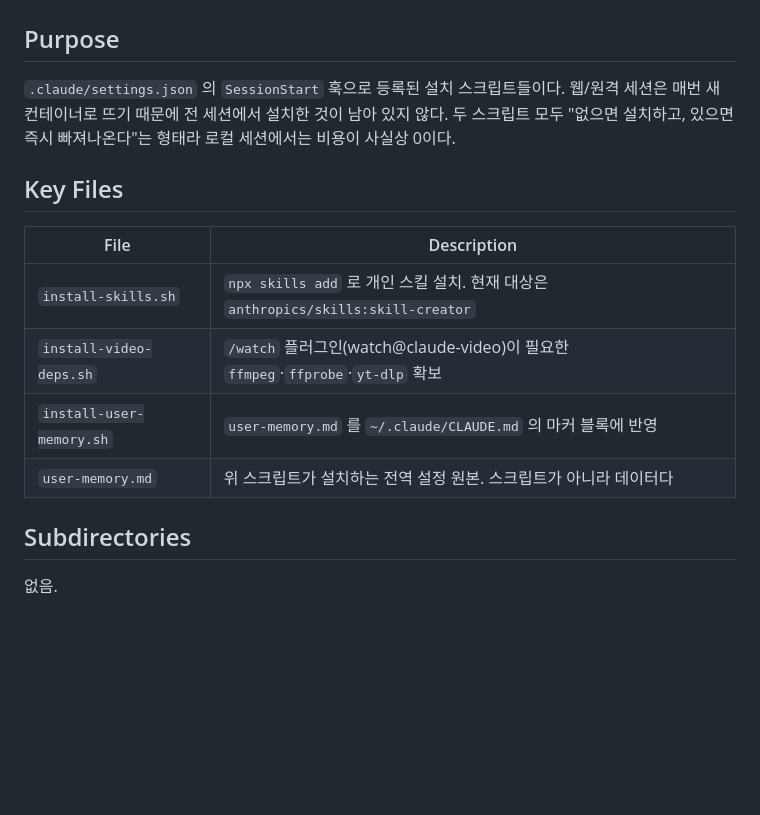
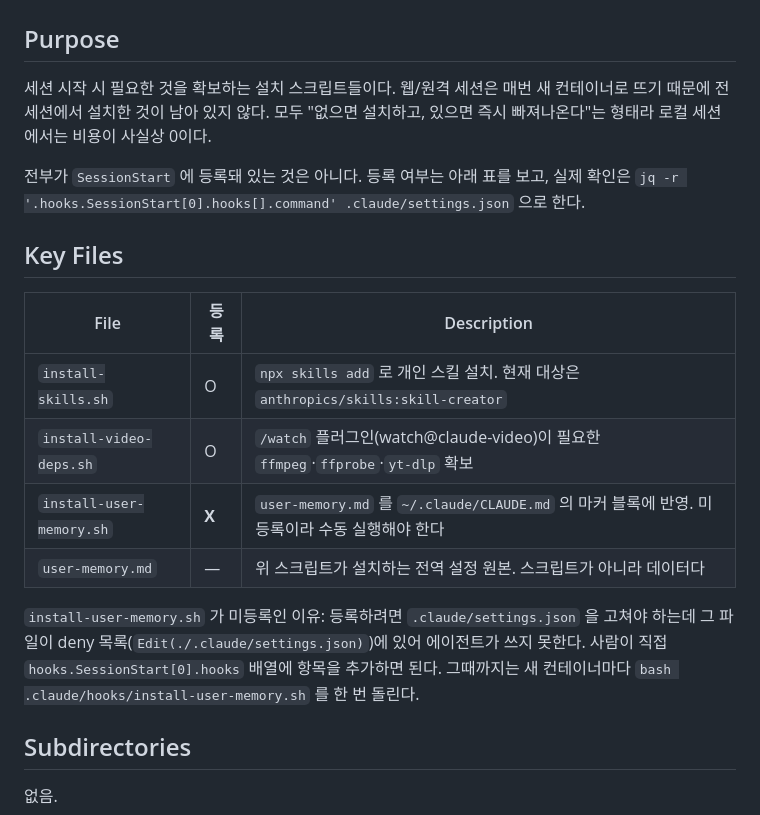
Before and after one commit to moonlust-debug/claude, a Markdown page: .claude/hooks/AGENTS.md, the part around one of its changes. Drawn GitHub-style; blank space fills up the shorter version.

Commit message:
Fix hooks/AGENTS.md — install-user-memory.sh is not registered
Purpose 절이 "SessionStart 훅으로 등록된 스크립트들"이라고 단언하고 있었는데,
install-user-memory.sh 를 표에 추가하면서 사실과 어긋났다. 등록 여부 열을
만들고, 미등록 이유(settings.json 이 deny 목록에 있어 에이전트가 못 고친다)와
그동안의 대체 수단(수동 실행)을 적는다.

Co-Authored-By: Claude Opus 5 <noreply@anthropic.com>
Claude-Session: https://claude.ai/code/session_01UPZgtuouZXdPXB5zeDyNvD

```diff
--- a/.claude/hooks/AGENTS.md
+++ b/.claude/hooks/AGENTS.md
@@ -4,18 +4,26 @@
 # hooks
 
 ## Purpose
-`.claude/settings.json` 의 `SessionStart` 훅으로 등록된 설치 스크립트들이다.
-웹/원격 세션은 매번 새 컨테이너로 뜨기 때문에 전 세션에서 설치한 것이 남아 있지 않다.
-두 스크립트 모두 "없으면 설치하고, 있으면 즉시 빠져나온다"는 형태라 로컬 세션에서는
-비용이 사실상 0이다.
+세션 시작 시 필요한 것을 확보하는 설치 스크립트들이다. 웹/원격 세션은 매번 새
+컨테이너로 뜨기 때문에 전 세션에서 설치한 것이 남아 있지 않다. 모두 "없으면
+설치하고, 있으면 즉시 빠져나온다"는 형태라 로컬 세션에서는 비용이 사실상 0이다.
+
+전부가 `SessionStart` 에 등록돼 있는 것은 아니다. 등록 여부는 아래 표를 보고,
+실제 확인은 `jq -r '.hooks.SessionStart[0].hooks[].command' .claude/settings.json`
+으로 한다.
 
 ## Key Files
-| File | Description |
-|------|-------------|
-| `install-skills.sh` | `npx skills add` 로 개인 스킬 설치. 현재 대상은 `anthropics/skills:skill-creator` |
-| `install-video-deps.sh` | `/watch` 플러그인(watch@claude-video)이 필요한 `ffmpeg`·`ffprobe`·`yt-dlp` 확보 |
-| `install-user-memory.sh` | `user-memory.md` 를 `~/.claude/CLAUDE.md` 의 마커 블록에 반영 |
-| `user-memory.md` | 위 스크립트가 설치하는 전역 설정 원본. 스크립트가 아니라 데이터다 |
+| File | 등록 | Description |
+|------|------|-------------|
+| `install-skills.sh` | O | `npx skills add` 로 개인 스킬 설치. 현재 대상은 `anthropics/skills:skill-creator` |
+| `install-video-deps.sh` | O | `/watch` 플러그인(watch@claude-video)이 필요한 `ffmpeg`·`ffprobe`·`yt-dlp` 확보 |
+| `install-user-memory.sh` | **X** | `user-memory.md` 를 `~/.claude/CLAUDE.md` 의 마커 블록에 반영. 미등록이라 수동 실행해야 한다 |
+| `user-memory.md` | — | 위 스크립트가 설치하는 전역 설정 원본. 스크립트가 아니라 데이터다 |
+
+`install-user-memory.sh` 가 미등록인 이유: 등록하려면 `.claude/settings.json` 을
+고쳐야 하는데 그 파일이 deny 목록(`Edit(./.claude/settings.json)`)에 있어 에이전트가
+쓰지 못한다. 사람이 직접 `hooks.SessionStart[0].hooks` 배열에 항목을 추가하면 된다.
+그때까지는 새 컨테이너마다 `bash .claude/hooks/install-user-memory.sh` 를 한 번 돌린다.
 
 ## Subdirectories
 없음.
```
Also changed, not shown: other parts of .claude/hooks/AGENTS.md (+1 -1 lines), AGENTS.md (+1 -1 lines).
